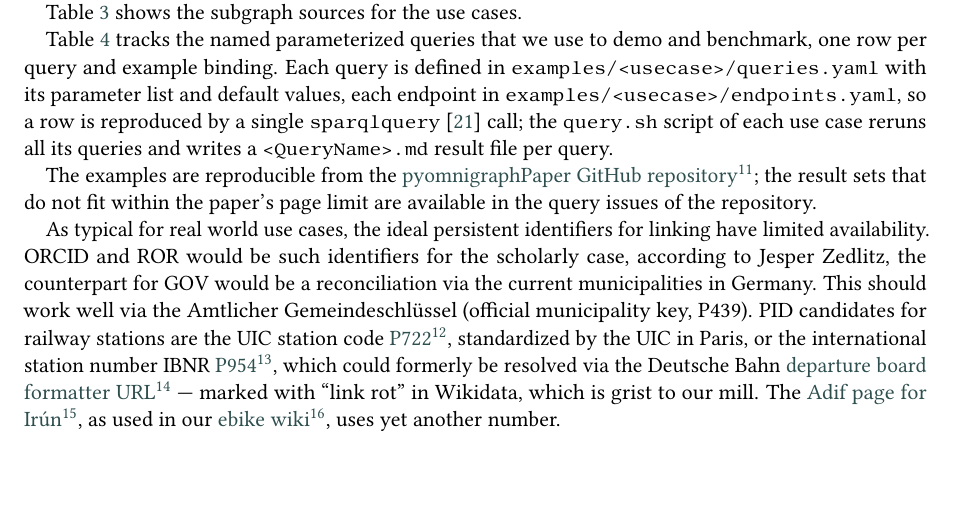
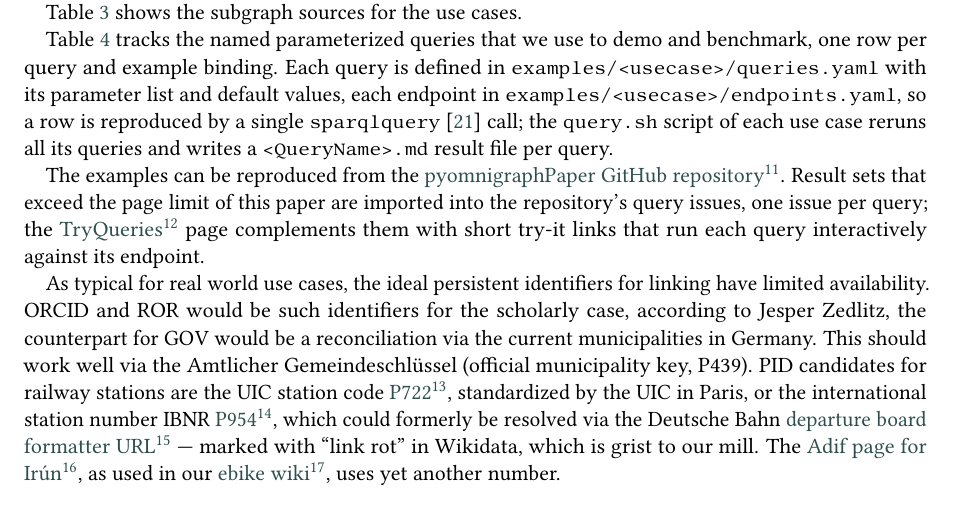
Before and after one commit to WolfgangFahl/pyomnigraphPaper, a LaTeX document (main.tex): part of page 5 of 8, cut so that both start at the same text. Compiled offline with pdfLaTeX; a LaTeX package or settings file that is missing is left out.

Commit message:
rewords reproducibility sentence: query issue imports one per query, TryQueries short try-it links

```diff
--- a/main.tex
+++ b/main.tex
@@ -231,7 +231,7 @@ Table~\ref{tab:subgraphs} shows the subgraph sources for the use cases.
 Table~\ref{tab:usecasequeries} tracks the named parameterized queries that we use to demo and benchmark, one row per query and example binding. Each query is defined
 in \texttt{examples/<usecase>/queries.yaml} with its parameter list and default values, each endpoint in \texttt{examples/<usecase>/endpoints.yaml}, so a row is reproduced by a single \texttt{sparqlquery}~\cite{pylodstorage} call; the \texttt{query.sh} script of each use case reruns all its queries and writes a \texttt{<QueryName>.md} result file per query.
 
-The examples are reproducible from the \footnotelink{https://github.com/WolfgangFahl/pyomnigraphPaper}{pyomnigraphPaper GitHub repository}; the result sets that do not fit within the paper's page limit are available in the query issues of the repository.
+The examples can be reproduced from the \footnotelink{https://github.com/WolfgangFahl/pyomnigraphPaper}{pyomnigraphPaper GitHub repository}. Result sets that exceed the page limit of this paper are imported into the repository's query issues, one issue per query; the \footnotelink{https://cr.bitplan.com/index.php/TryQueries}{TryQueries} page complements them with short try-it links that run each query interactively against its endpoint.
 
 As typical for real world use cases, the ideal persistent identifiers for linking have limited availability. ORCID and ROR would be such identifiers for the scholarly case, according to Jesper Zedlitz, the counterpart for GOV would be a reconciliation via the current municipalities in Germany. This should work well via the Amtlicher Gemeindeschlüssel (official municipality key, P439).
 PID candidates for railway stations are the UIC station code \footnotelink{https://www.wikidata.org/wiki/Property:P722}{P722}, standardized by the UIC in Paris, or the international station number IBNR \footnotelink{https://www.wikidata.org/wiki/Property:P954}{P954}, which could formerly be resolved via the Deutsche Bahn \footnotelink{https://reiseauskunft.bahn.de/bin/bhftafel.exe/en?input=\$1\&boardType=dep\&time=actual\&productsDefault=1111101\&start=yes}{departure board formatter URL} --- marked with “link rot” in Wikidata, which is grist to our mill. The \footnotelink{https://www.adif.es/en/w/11600-ir\%C3\%BAn}{Adif page for Irún}, as used in our \footnotelink{https://ebike.bitplan.com/index.php/Irun}{ebike wiki}, uses yet another number.
```
